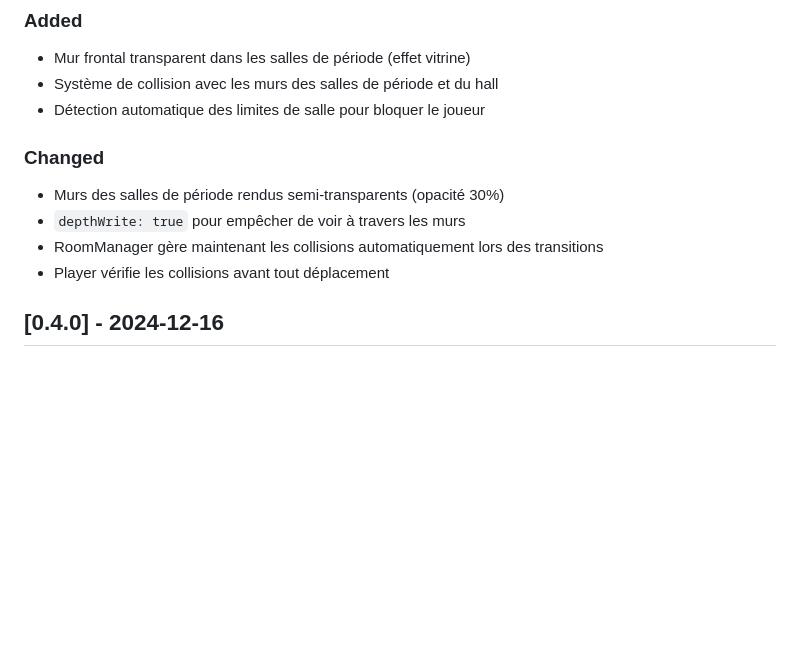
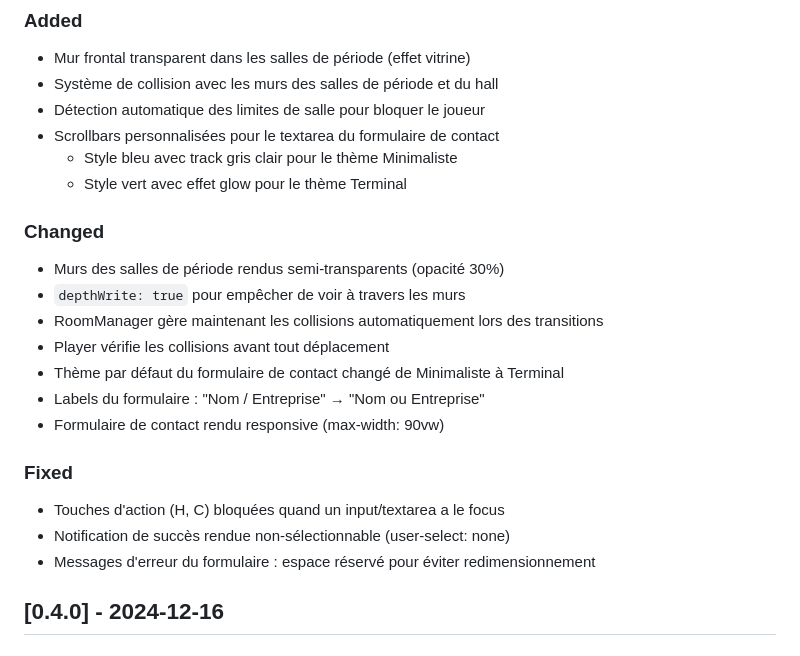
Before and after one commit to Theault-dev/CV-3D, a Markdown page: CHANGELOG.md, the part around the change. Rendered like a GitHub page; blank space fills up the shorter version.

Commit message:
docs(changelog): ajouter améliorations formulaire de contact

```diff
--- a/CHANGELOG.md
+++ b/CHANGELOG.md
@@ -11,6 +11,9 @@ Le format suit [Keep a Changelog](https://keepachangelog.com/fr/1.1.0/).
 - Mur frontal transparent dans les salles de période (effet vitrine)
 - Système de collision avec les murs des salles de période et du hall
 - Détection automatique des limites de salle pour bloquer le joueur
+- Scrollbars personnalisées pour le textarea du formulaire de contact
+    - Style bleu avec track gris clair pour le thème Minimaliste
+    - Style vert avec effet glow pour le thème Terminal
 
 ### Changed
 
@@ -18,6 +21,15 @@ Le format suit [Keep a Changelog](https://keepachangelog.com/fr/1.1.0/).
 - `depthWrite: true` pour empêcher de voir à travers les murs
 - RoomManager gère maintenant les collisions automatiquement lors des transitions
 - Player vérifie les collisions avant tout déplacement
+- Thème par défaut du formulaire de contact changé de Minimaliste à Terminal
+- Labels du formulaire : "Nom / Entreprise" → "Nom ou Entreprise"
+- Formulaire de contact rendu responsive (max-width: 90vw)
+
+### Fixed
+
+- Touches d'action (H, C) bloquées quand un input/textarea a le focus
+- Notification de succès rendue non-sélectionnable (user-select: none)
+- Messages d'erreur du formulaire : espace réservé pour éviter redimensionnement
 
 ## [0.4.0] - 2024-12-16
 
```
